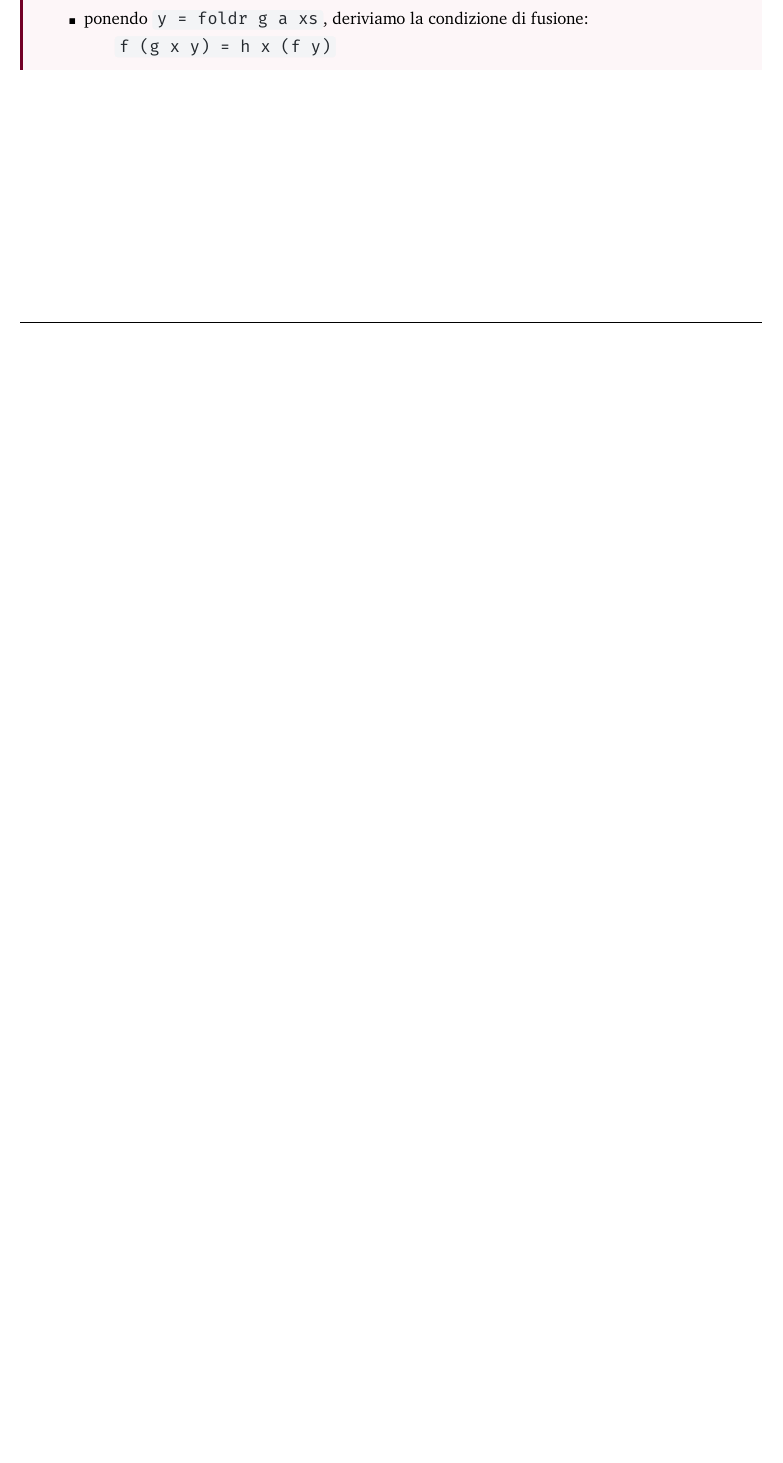
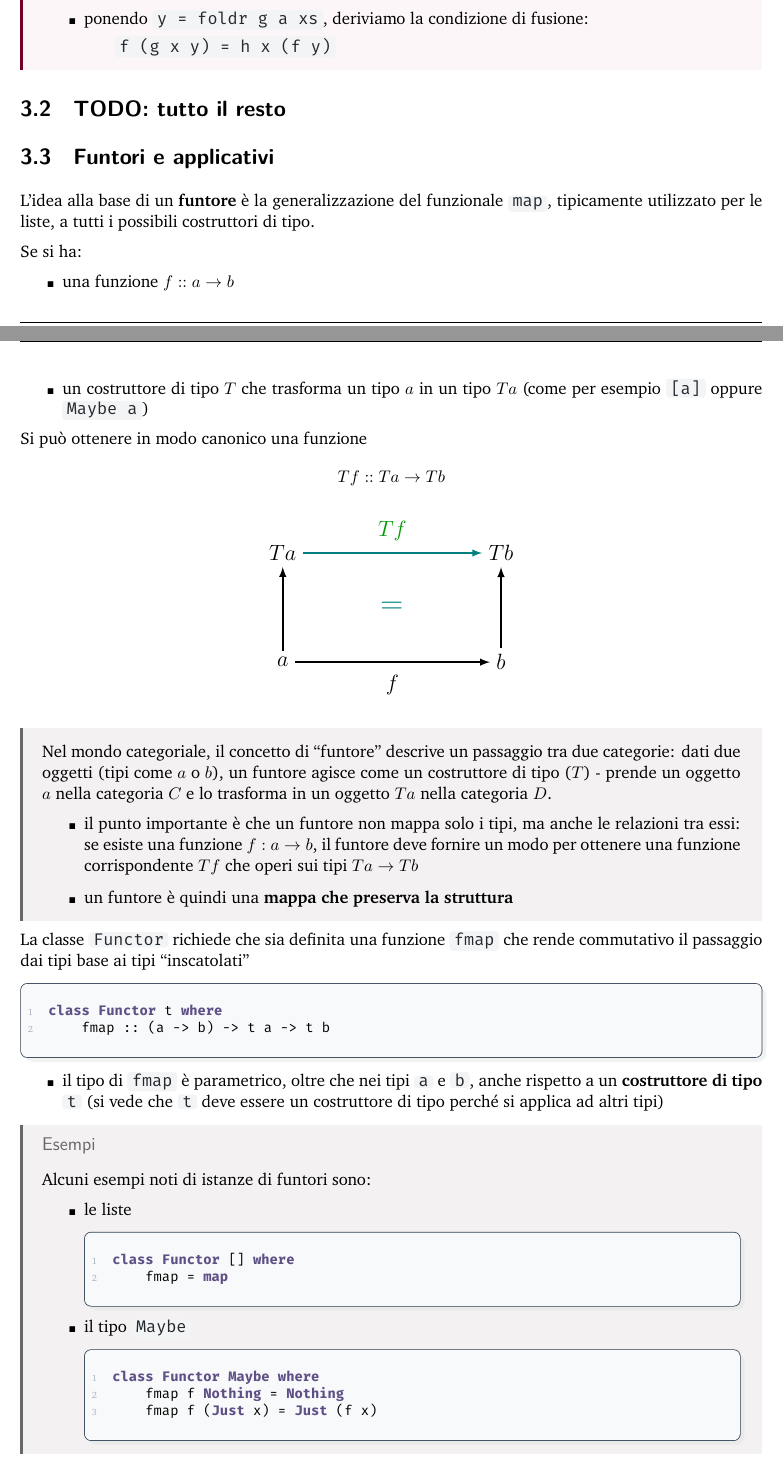
Before and after one commit to AglaiaNorza/notes-ig, a LaTeX document (terzo anno/tex/tpfi.tex): part of page 20 of 20 before the commit and two parts of pages 20 and 21 of 22 after it, the two joined at a grey line, cut so that both start at the same text, the shorter picture padded with empty space. The pictures show the PDF file terzo anno/tpfi.pdf that the author committed with the source.

Commit message:
sync 28-04: tpfi [PC]

```diff
--- a/terzo anno/tex/tpfi.tex
+++ b/terzo anno/tex/tpfi.tex
@@ -800,3 +799,18 @@ Ricordando la definizione di \code{foldr} basata sulla decomposizione della list
 \end{itemize}
 \end{proofframe}
 
+\section{TODO: tutto il resto}
+
+\section{Funtori e applicativi}
+L'idea alla base di un \textbf{funtore} è la generalizzazione del funzionale \code{map}, tipicamente utilizzato per le liste, a tutti i possibili costruttori di tipo.
+
+Se si ha:
+\begin{itemize}
+    \item una funzione $f:: a\to b$
+    \item un costruttore di tipo $T$ che trasforma un tipo $a$ in un tipo $T a$ (come per esempio \code{[a]} oppure \code{Maybe a})
+\end{itemize}
+
+Si può ottenere in modo canonico una funzione
+$$T f :: T a \to T b$$
+
+\begin{center}
@@ -802,0 +830,39 @@ Ricordando la definizione di \code{foldr} basata sulla decomposizione della list
+\end{tikzpicture}
+\end{center}
+
+\begin{gframe}{}
+Nel mondo categoriale, il concetto di ``funtore'' descrive un passaggio tra due categorie: dati due oggetti (tipi come $a$ o $b$), un funtore agisce come un costruttore di tipo ($T$) - prende un oggetto $a$ nella categoria $C$ e lo trasforma in un oggetto $T a$ nella categoria $D$.
+\begin{itemize}
+    \item il punto importante è che un funtore non mappa solo i tipi, ma anche le relazioni tra essi: se esiste una funzione $f : a \to b$, il funtore deve fornire un modo per ottenere una funzione corrispondente $T f$ che operi sui tipi $T a \to T b$
+    \item un funtore è quindi una \textbf{mappa che preserva la struttura}
+\end{itemize}
+\end{gframe}
+
+La classe \code{Functor} richiede che sia definita una funzione \code{fmap} che rende commutativo il passaggio dai tipi base ai tipi ``inscatolati''
+
+\begin{haskellbox}{}
+class Functor t where
+    fmap :: (a -> b) -> t a -> t b
+\end{haskellbox}
+\begin{itemize}
+    \item il tipo di \code{fmap} è parametrico, oltre che nei tipi \code{a} e \code{b}, anche rispetto a un \textbf{costruttore di tipo} \code{t} (si vede che \code{t} deve essere un costruttore di tipo perché si applica ad altri tipi)
+\end{itemize}
+
+\begin{gframe}{Esempi}
+    Alcuni esempi noti di istanze di funtori sono:
+    \begin{itemize}
+        \item le liste
+\begin{haskellbox}{}
+class Functor [] where
+    fmap = map
+\end{haskellbox}
+
+\item il tipo \code{Maybe}
+\begin{haskellbox}{}
+class Functor Maybe where
+    fmap f Nothing = Nothing
+    fmap f (Just x) = Just (f x)
+\end{haskellbox}
+
+\item gli alberi binari
+\begin{haskellbox}{}
```
Also changed, not shown: terzo anno/tpfi.pdf, terzo anno/tex/tpfi.tex (29 more changed lines).
